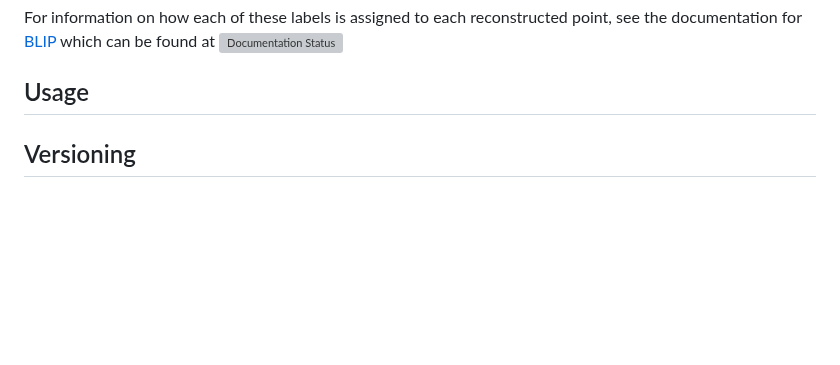
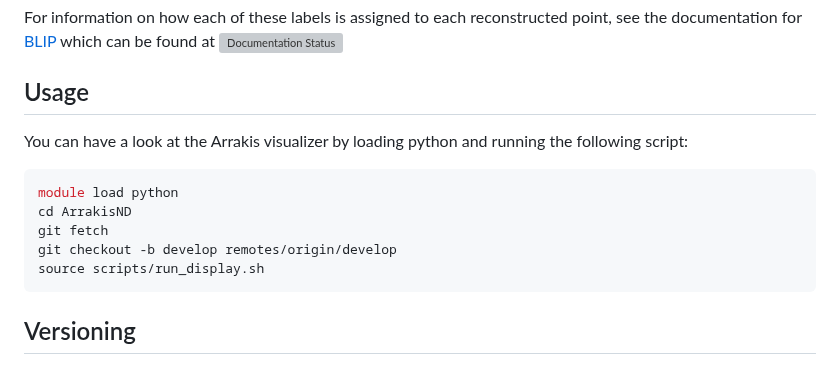
Before and after one commit to Neutron-Calibration-in-DUNE/ArrakisND, a Markdown page: README.md, the part around the change. Rendered like a GitHub page; blank space fills up the shorter version; grey boxes are pictures that could not be loaded.

````diff
--- a/README.md
+++ b/README.md
@@ -70,6 +70,14 @@ For information on how each of these labels is assigned to each reconstructed po
 
 <a name="usage"></a>
 ## Usage
+You can have a look at the Arrakis visualizer by loading python and running the following script:
+```bash
+module load python
+cd ArrakisND
+git fetch
+git checkout -b develop remotes/origin/develop
+source scripts/run_display.sh
+```
 
 <a name="versions"></a>
 ## Versioning
````
